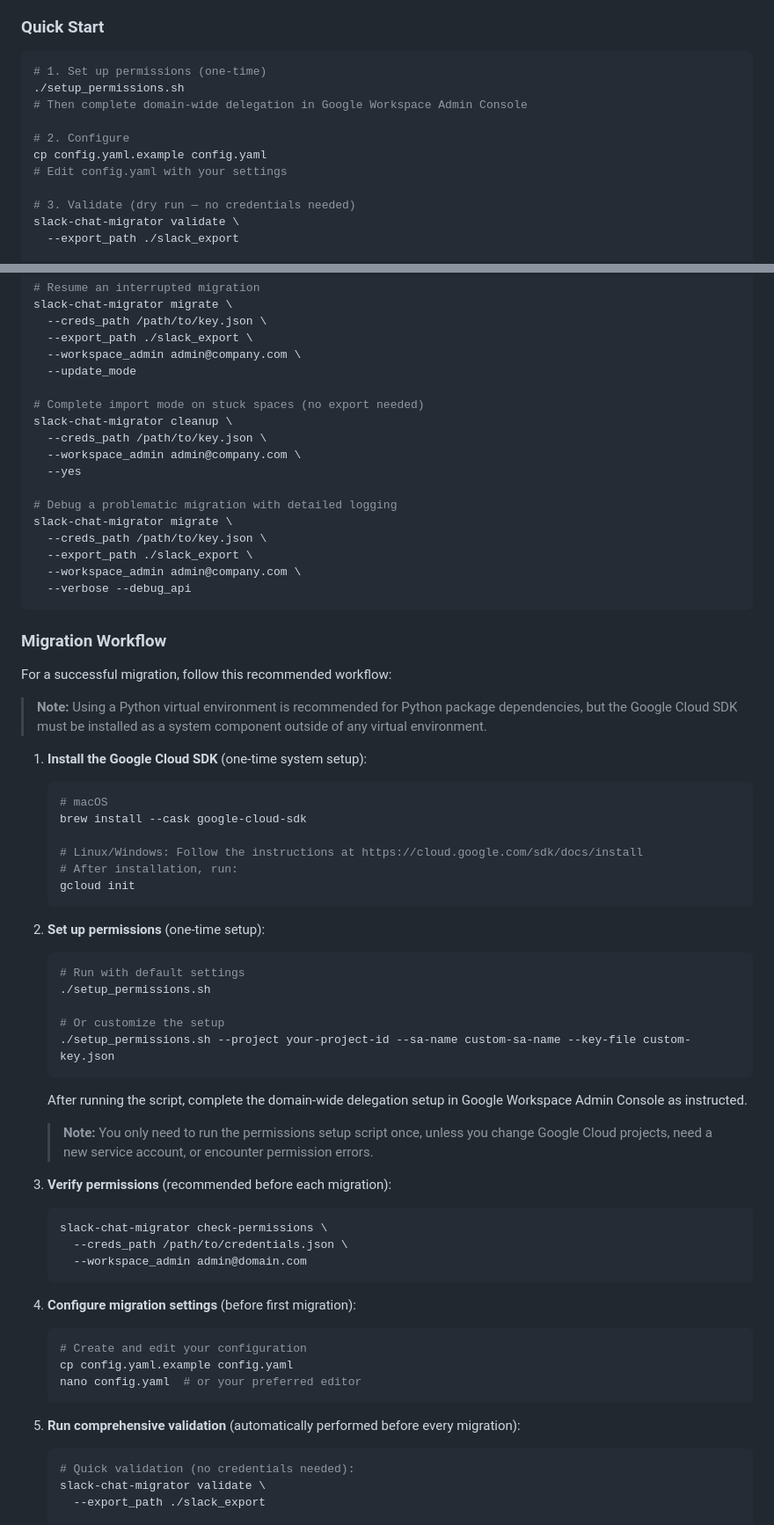
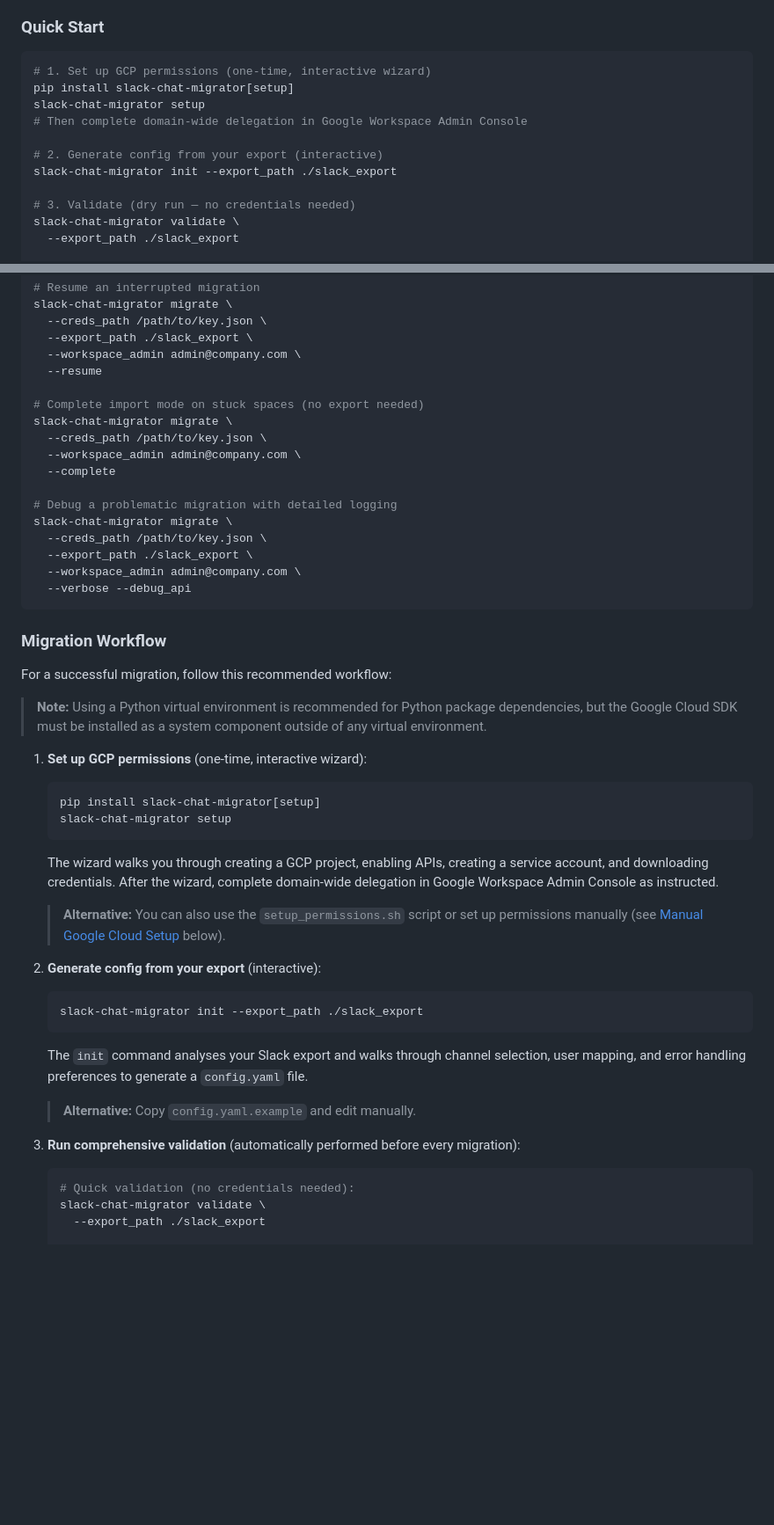
Before and after one commit to nicklamont/slack-chat-migrator, a Markdown page: README.md, 2 parts joined by grey strips. Shown at 88% size. Drawn GitHub-style; blank space fills up the shorter version.

````diff
--- a/README.md
+++ b/README.md
@@ -92,13 +91,13 @@ pip install git+https://github.com/nicklamont/slack-chat-migrator.git
 ### Quick Start
 
 ```bash
-# 1. Set up permissions (one-time)
-./setup_permissions.sh
+# 1. Set up GCP permissions (one-time, interactive wizard)
+pip install slack-chat-migrator[setup]
+slack-chat-migrator setup
 # Then complete domain-wide delegation in Google Workspace Admin Console
 
-# 2. Configure
-cp config.yaml.example config.yaml
-# Edit config.yaml with your settings
+# 2. Generate config from your export (interactive)
+slack-chat-migrator init --export_path ./slack_export
 
 # 3. Validate (dry run — no credentials needed)
 slack-chat-migrator validate \
@@ -308,13 +334,13 @@ slack-chat-migrator migrate \
   --creds_path /path/to/key.json \
   --export_path ./slack_export \
   --workspace_admin admin@company.com \
-  --update_mode
+  --resume
 
 # Complete import mode on stuck spaces (no export needed)
-slack-chat-migrator cleanup \
+slack-chat-migrator migrate \
   --creds_path /path/to/key.json \
   --workspace_admin admin@company.com \
-  --yes
+  --complete
 
 # Debug a problematic migration with detailed logging
 slack-chat-migrator migrate \
@@ -330,44 +356,26 @@ For a successful migration, follow this recommended workflow:
 
 > **Note:** Using a Python virtual environment is recommended for Python package dependencies, but the Google Cloud SDK must be installed as a system component outside of any virtual environment.
 
-1. **Install the Google Cloud SDK** (one-time system setup):
+1. **Set up GCP permissions** (one-time, interactive wizard):
    ```bash
-   # macOS
-   brew install --cask google-cloud-sdk
-
-   # Linux/Windows: Follow the instructions at https://cloud.google.com/sdk/docs/install
-   # After installation, run:
-   gcloud init
+   pip install slack-chat-migrator[setup]
+   slack-chat-migrator setup
    ```
 
-2. **Set up permissions** (one-time setup):
+   The wizard walks you through creating a GCP project, enabling APIs, creating a service account, and downloading credentials. After the wizard, complete domain-wide delegation in Google Workspace Admin Console as instructed.
+
+   > **Alternative:** You can also use the `setup_permissions.sh` script or set up permissions manually (see [Manual Google Cloud Setup](#manual-google-cloud-setup-without-using-the-script) below).
+
+2. **Generate config from your export** (interactive):
    ```bash
-   # Run with default settings
-   ./setup_permissions.sh
-
-   # Or customize the setup
-   ./setup_permissions.sh --project your-project-id --sa-name custom-sa-name --key-file custom-key.json
+   slack-chat-migrator init --export_path ./slack_export
    ```
 
-   After running the script, complete the domain-wide delegation setup in Google Workspace Admin Console as instructed.
+   The `init` command analyses your Slack export and walks through channel selection, user mapping, and error handling preferences to generate a `config.yaml` file.
 
-   > **Note:** You only need to run the permissions setup script once, unless you change Google Cloud projects, need a new service account, or encounter permission errors.
+   > **Alternative:** Copy `config.yaml.example` and edit manually.
 
-3. **Verify permissions** (recommended before each migration):
-   ```bash
-   slack-chat-migrator check-permissions \
-     --creds_path /path/to/credentials.json \
-     --workspace_admin admin@domain.com
-   ```
-
-4. **Configure migration settings** (before first migration):
-   ```bash
-   # Create and edit your configuration
-   cp config.yaml.example config.yaml
-   nano config.yaml  # or your preferred editor
-   ```
-
-5. **Run comprehensive validation** (automatically performed before every migration):
+3. **Run comprehensive validation** (automatically performed before every migration):
    ```bash
    # Quick validation (no credentials needed):
    slack-chat-migrator validate \
````
Also changed, not shown: other parts of README.md (+97 -68 lines).
